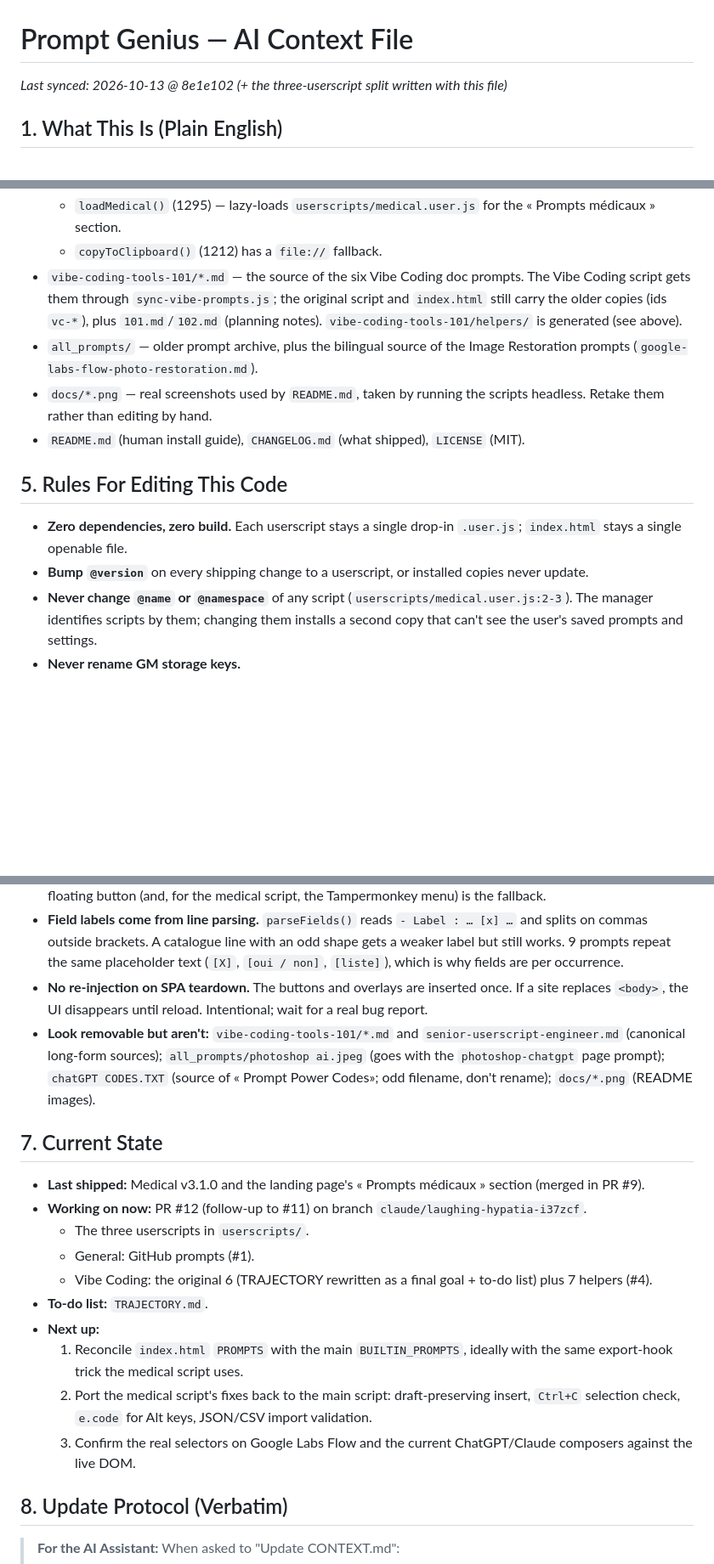
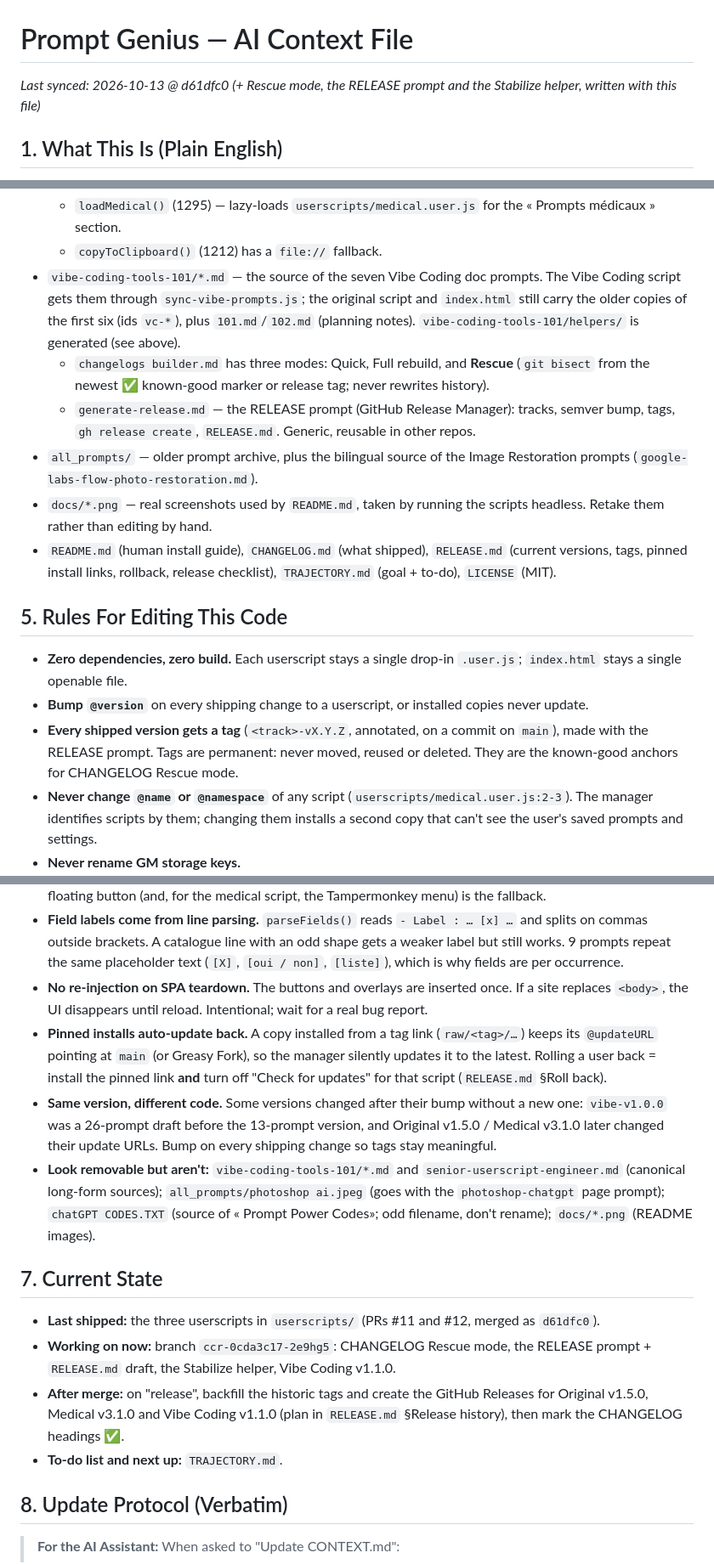
Before and after one commit to achma-learning/prompt-genius, a Markdown page: CONTEXT.md, 3 parts joined by grey strips. Shown at 85% size. Drawn GitHub-style; blank space fills up the shorter version.

```diff
--- a/CONTEXT.md
+++ b/CONTEXT.md
@@ -1,5 +1,5 @@
 # Prompt Genius — AI Context File
-_Last synced: 2026-10-13 @ 8e1e102 (+ the three-userscript split written with this file)_
+_Last synced: 2026-10-13 @ d61dfc0 (+ Rescue mode, the RELEASE prompt and the Stabilize helper, written with this file)_
 
 ## 1. What This Is (Plain English)
 - **In one sentence:** Browser add-on scripts that pop a search box over ChatGPT, Claude, Gemini and other AI chats so you can drop a saved prompt into the chat in two keystrokes. Three scripts in `userscripts/`: general prompts, a 30-prompt vibe coding system, and 226 French prompts for health workers. The original all-in-one script stays at the root for existing installs. There's also a one-page website showing the same prompts with copy buttons.
@@ -57,14 +59,17 @@ _Last synced: 2026-10-13 @ 8e1e102 (+ the three-userscript split written with th
   - `renderVibe()` (1240) — Vibe Coding 101 steps with copy buttons.
   - `loadMedical()` (1295) — lazy-loads `userscripts/medical.user.js` for the « Prompts médicaux » section.
   - `copyToClipboard()` (1212) has a `file://` fallback.
-- `vibe-coding-tools-101/*.md` — the source of the six Vibe Coding doc prompts. The Vibe Coding script gets them through `sync-vibe-prompts.js`; the original script and `index.html` still carry the older copies (ids `vc-*`), plus `101.md`/`102.md` (planning notes). `vibe-coding-tools-101/helpers/` is generated (see above).
+- `vibe-coding-tools-101/*.md` — the source of the seven Vibe Coding doc prompts. The Vibe Coding script gets them through `sync-vibe-prompts.js`; the original script and `index.html` still carry the older copies of the first six (ids `vc-*`), plus `101.md`/`102.md` (planning notes). `vibe-coding-tools-101/helpers/` is generated (see above).
+  - `changelogs builder.md` has three modes: Quick, Full rebuild, and **Rescue** (`git bisect` from the newest ✅ known-good marker or release tag; never rewrites history).
+  - `generate-release.md` — the RELEASE prompt (GitHub Release Manager): tracks, semver bump, tags, `gh release create`, `RELEASE.md`. Generic, reusable in other repos.
 - `all_prompts/` — older prompt archive, plus the bilingual source of the Image Restoration prompts (`google-labs-flow-photo-restoration.md`).
 - `docs/*.png` — real screenshots used by `README.md`, taken by running the scripts headless. Retake them rather than editing by hand.
-- `README.md` (human install guide), `CHANGELOG.md` (what shipped), `LICENSE` (MIT).
+- `README.md` (human install guide), `CHANGELOG.md` (what shipped), `RELEASE.md` (current versions, tags, pinned install links, rollback, release checklist), `TRAJECTORY.md` (goal + to-do), `LICENSE` (MIT).
 
 ## 5. Rules For Editing This Code
 - **Zero dependencies, zero build.** Each userscript stays a single drop-in `.user.js`; `index.html` stays a single openable file.
 - **Bump `@version`** on every shipping change to a userscript, or installed copies never update.
+- **Every shipped version gets a tag** (`<track>-vX.Y.Z`, annotated, on a commit on `main`), made with the RELEASE prompt. Tags are permanent: never moved, reused or deleted. They are the known-good anchors for CHANGELOG Rescue mode.
 - **Never change `@name` or `@namespace`** of any script (`userscripts/medical.user.js:2-3`). The manager identifies scripts by them; changing them installs a second copy that can't see the user's saved prompts and settings.
 - **Never rename GM storage keys.**
   - Main: `pg_custom_prompts`.
@@ -90,19 +95,15 @@ _Last synced: 2026-10-13 @ 8e1e102 (+ the three-userscript split written with th
 - **Hotkey quirks:** `Ctrl+Shift+P` opens a private window on Firefox and may not be overridable there. The floating button (and, for the medical script, the Tampermonkey menu) is the fallback.
 - **Field labels come from line parsing.** `parseFields()` reads `- Label : … [x] …` and splits on commas outside brackets. A catalogue line with an odd shape gets a weaker label but still works. 9 prompts repeat the same placeholder text (`[X]`, `[oui / non]`, `[liste]`), which is why fields are per occurrence.
 - **No re-injection on SPA teardown.** The buttons and overlays are inserted once. If a site replaces `<body>`, the UI disappears until reload. Intentional; wait for a real bug report.
+- **Pinned installs auto-update back.** A copy installed from a tag link (`raw/<tag>/…`) keeps its `@updateURL` pointing at `main` (or Greasy Fork), so the manager silently updates it to the latest. Rolling a user back = install the pinned link **and** turn off "Check for updates" for that script (`RELEASE.md` §Roll back).
+- **Same version, different code.** Some versions changed after their bump without a new one: `vibe-v1.0.0` was a 26-prompt draft before the 13-prompt version, and Original v1.5.0 / Medical v3.1.0 later changed their update URLs. Bump on every shipping change so tags stay meaningful.
 - **Look removable but aren't:** `vibe-coding-tools-101/*.md` and `senior-userscript-engineer.md` (canonical long-form sources); `all_prompts/photoshop ai.jpeg` (goes with the `photoshop-chatgpt` page prompt); `chatGPT CODES.TXT` (source of « Prompt Power Codes»; odd filename, don't rename); `docs/*.png` (README images).
 
 ## 7. Current State
-- **Last shipped:** Medical v3.1.0 and the landing page's « Prompts médicaux » section (merged in PR #9).
-- **Working on now:** PR #12 (follow-up to #11) on branch `claude/laughing-hypatia-i37zcf`.
-  - The three userscripts in `userscripts/`.
-  - General: GitHub prompts (#1).
-  - Vibe Coding: the original 6 (TRAJECTORY rewritten as a final goal + to-do list) plus 7 helpers (#4).
-- **To-do list:** `TRAJECTORY.md`.
-- **Next up:**
-  1. Reconcile `index.html` `PROMPTS` with the main `BUILTIN_PROMPTS`, ideally with the same export-hook trick the medical script uses.
-  2. Port the medical script's fixes back to the main script: draft-preserving insert, `Ctrl+C` selection check, `e.code` for Alt keys, JSON/CSV import validation.
-  3. Confirm the real selectors on Google Labs Flow and the current ChatGPT/Claude composers against the live DOM.
+- **Last shipped:** the three userscripts in `userscripts/` (PRs #11 and #12, merged as `d61dfc0`).
+- **Working on now:** branch `ccr-0cda3c17-2e9hg5`: CHANGELOG Rescue mode, the RELEASE prompt + `RELEASE.md` draft, the Stabilize helper, Vibe Coding v1.1.0.
+- **After merge:** on "release", backfill the historic tags and create the GitHub Releases for Original v1.5.0, Medical v3.1.0 and Vibe Coding v1.1.0 (plan in `RELEASE.md` §Release history), then mark the CHANGELOG headings ✅.
+- **To-do list and next up:** `TRAJECTORY.md`.
 
 ## 8. Update Protocol (Verbatim)
 > **For the AI Assistant:** When asked to "Update CONTEXT.md":
```
Also changed, not shown: other parts of CONTEXT.md (+4 -2 lines), CHANGELOG.md (+17 -1 lines), TRAJECTORY.md (+10 -5 lines).
